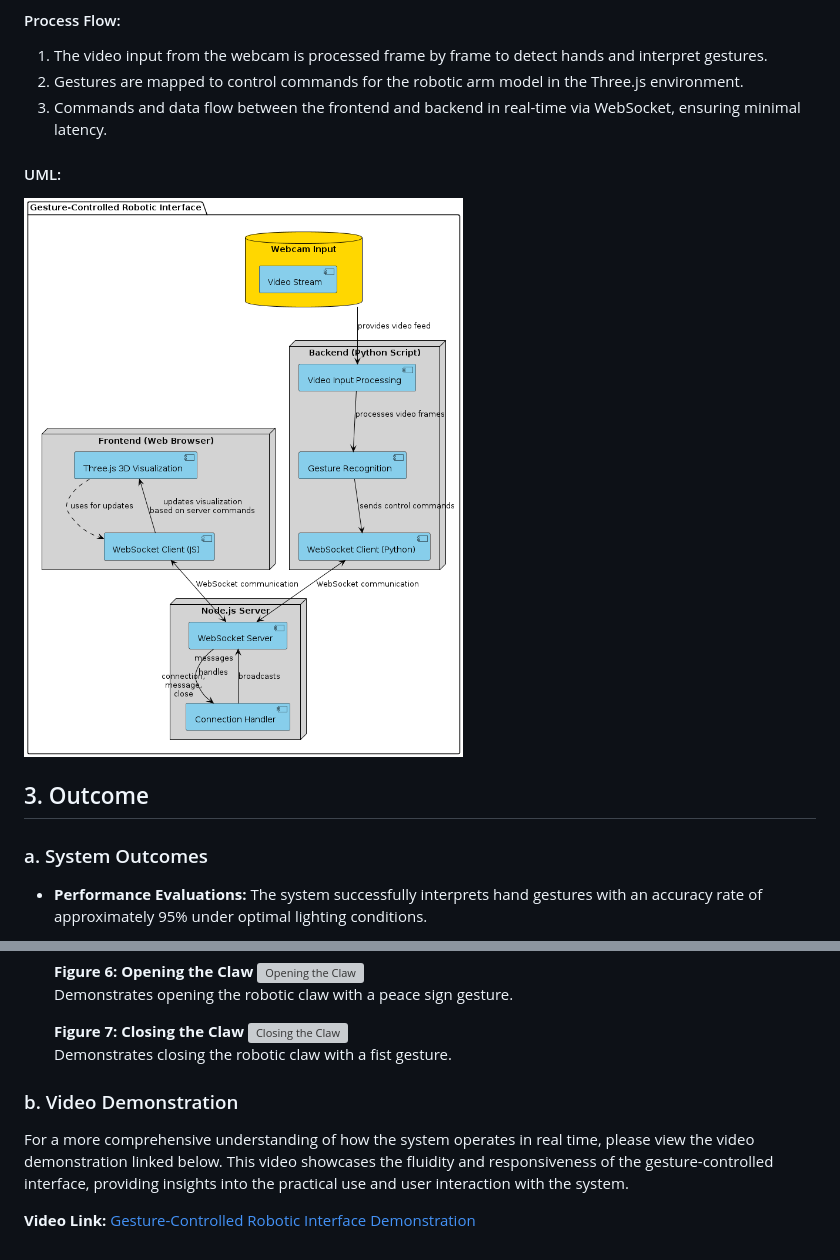
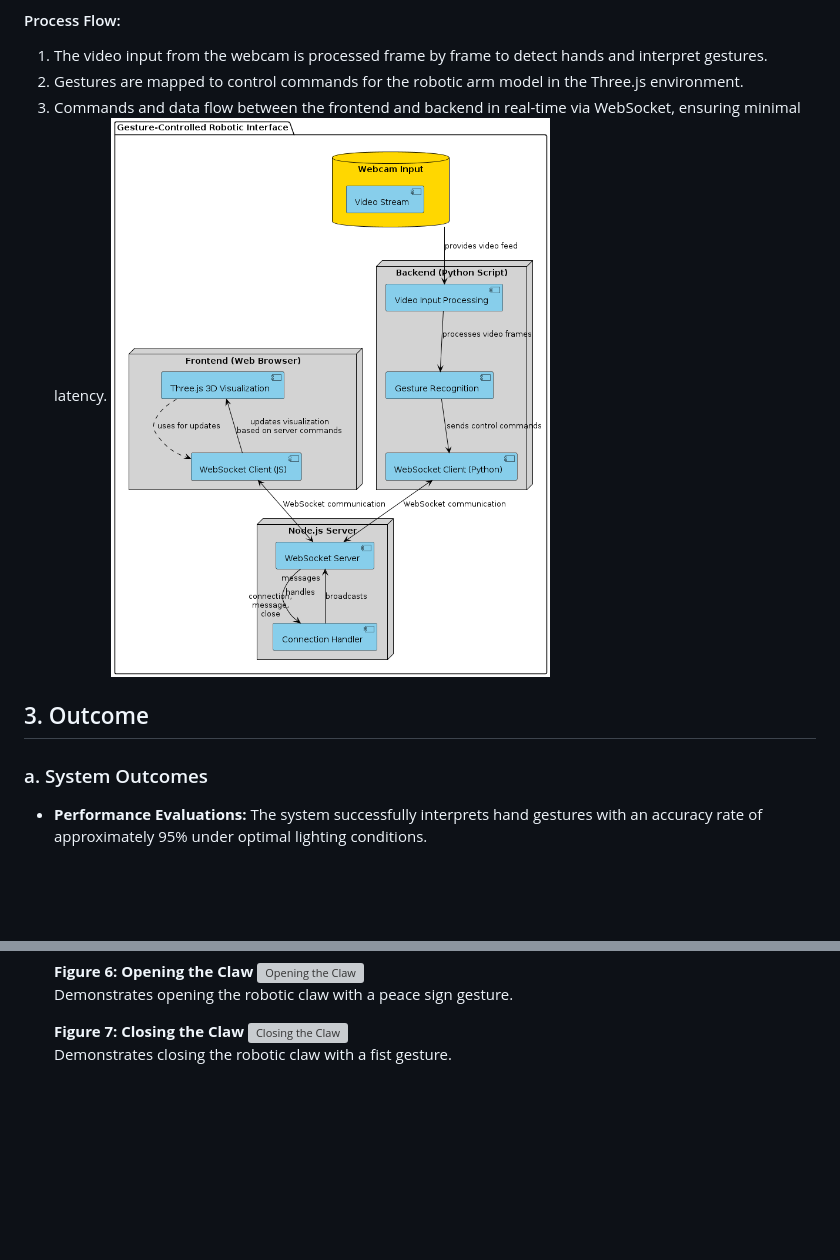
Before and after one commit to jomoslomo/csc-4444-finalproject, a Markdown page: ProjectReport.md, 2 parts joined by grey strips. Drawn GitHub-style; pictures changed too: Output/ProjectUML.png, Output/UML.png (added); blank space fills up the shorter version; grey boxes are pictures that could not be loaded.

```diff
--- a/ProjectReport.md
+++ b/ProjectReport.md
@@ -39,16 +29,11 @@ The system integrates a modular architecture where the frontend (Three.js and We
 1. The video input from the webcam is processed frame by frame to detect hands and interpret gestures.
 2. Gestures are mapped to control commands for the robotic arm model in the Three.js environment.
 3. Commands and data flow between the frontend and backend in real-time via WebSocket, ensuring minimal latency.
-
-#### UML:
-![alt text](Output/ProjectUML.png)
-
+![alt text](Output/UML.png)
 
 
 ## 3. Outcome
-
 ### a. System Outcomes
-
 - **Performance Evaluations:** The system successfully interprets hand gestures with an accuracy rate of approximately 95% under optimal lighting conditions.
 - **User Feedback:** Initial testing with users indicated that the interface was intuitive and significantly easier to use than traditional control schemes for similar tasks.
 - **Visuals and Screenshots:**
@@ -80,9 +65,3 @@ The system integrates a modular architecture where the frontend (Three.js and We
   **Figure 7: Closing the Claw**
   ![Closing the Claw](Output/closeclaw.png)
   Demonstrates closing the robotic claw with a fist gesture.
-
-### b. Video Demonstration
-
-For a more comprehensive understanding of how the system operates in real time, please view the video demonstration linked below. This video showcases the fluidity and responsiveness of the gesture-controlled interface, providing insights into the practical use and user interaction with the system.
-
-**Video Link:** [Gesture-Controlled Robotic Interface Demonstration](https://github.com/jomoslomo/csc-4444-finalproject/blob/main/Output/csc-4444-finalproject.mp4)
```
Also changed, not shown: other parts of ProjectReport.md (+5 -15 lines), README.md (+3 -4 lines), 3 other files.
